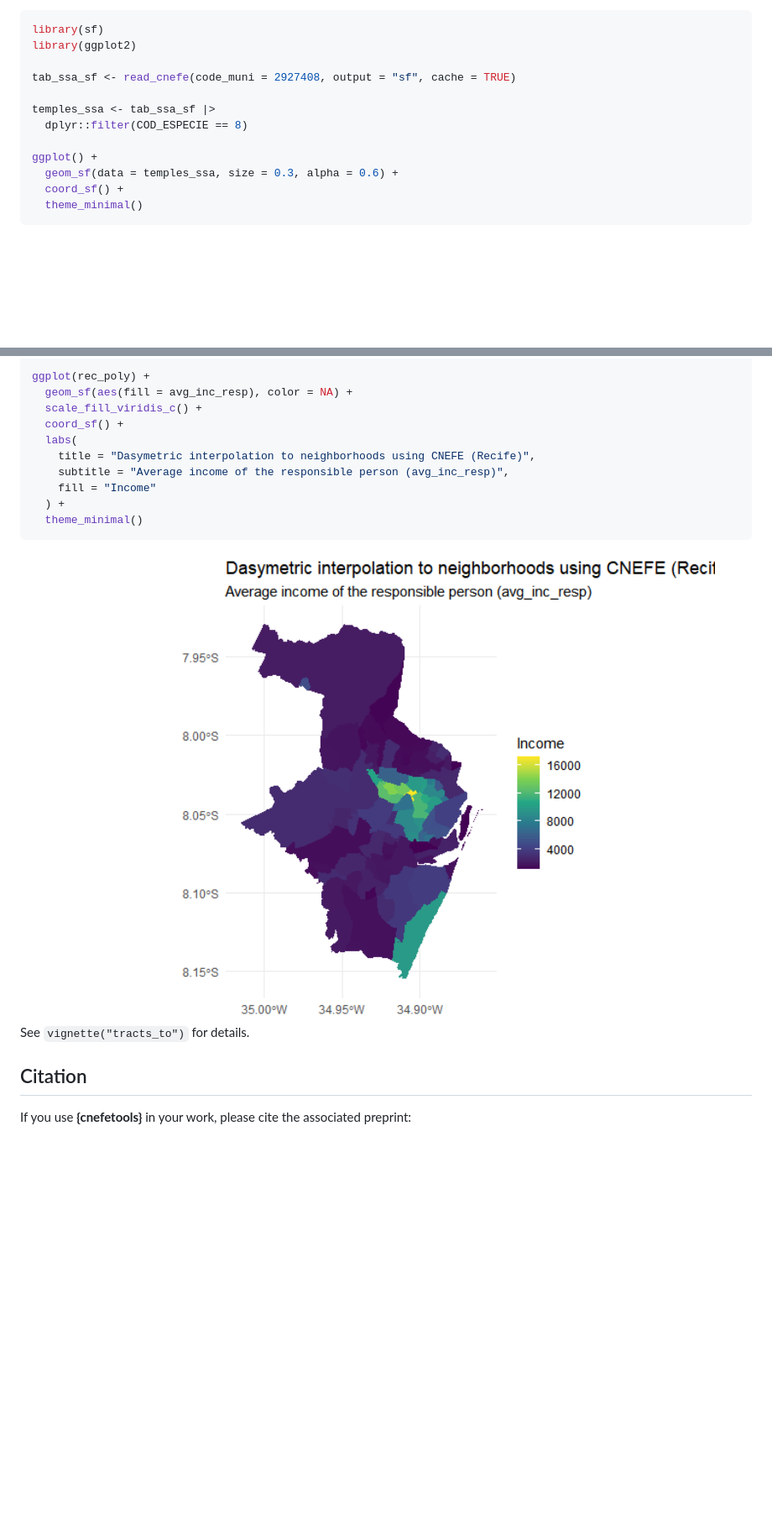
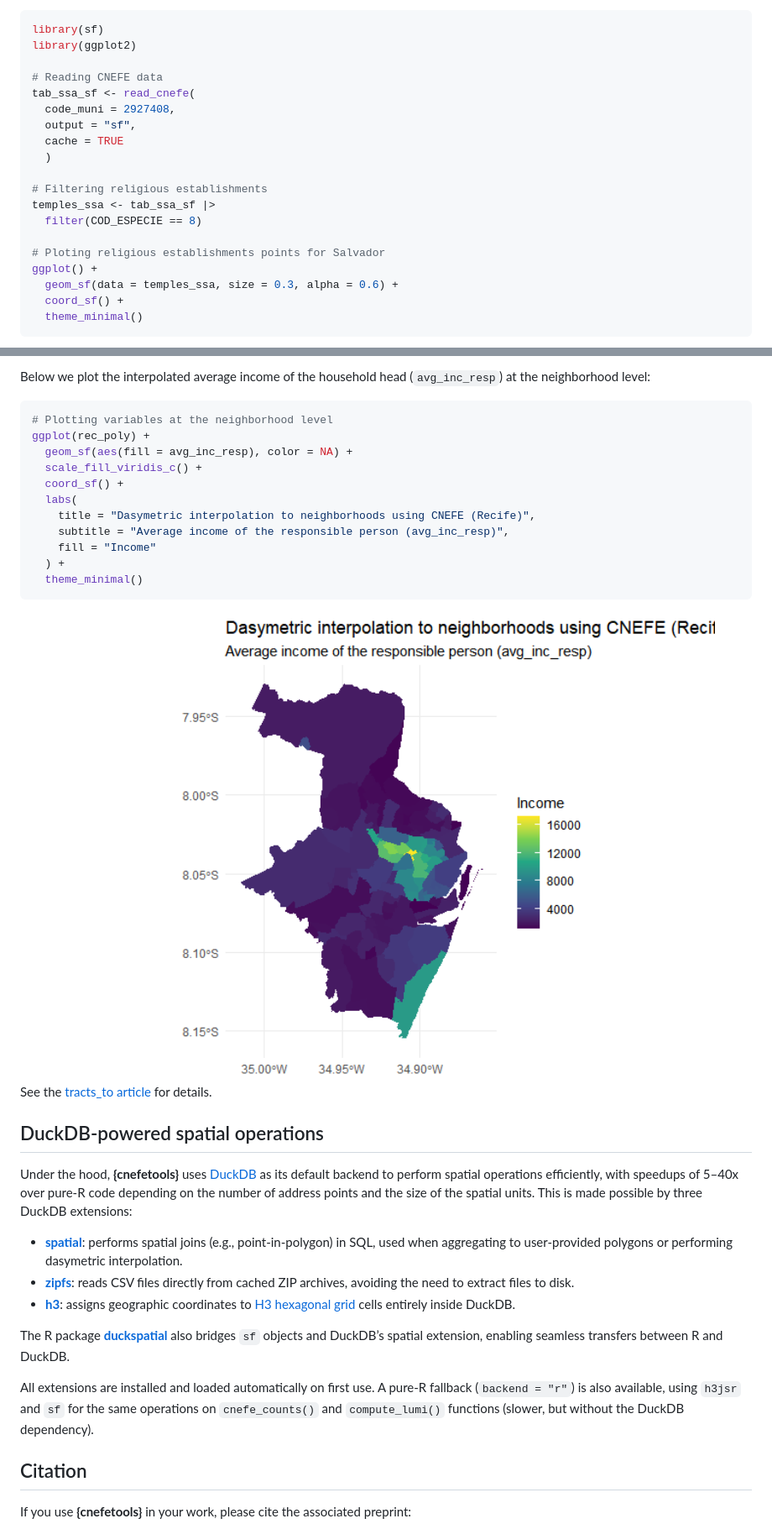
Before and after one commit to pedreirajr/cnefetools, a Markdown page: README.md, 2 parts joined by grey strips. Shown at 84% size. Rendered like a GitHub page; pictures changed too: man/figures/README-unnamed-chunk-13-1.png, man/figures/README-unnamed-chunk-16-1.png (added); blank space fills up the shorter version.

Commit message:
re-render README.md to sync with README.Rmd

````diff
--- a/README.md
+++ b/README.md
@@ -90,11 +86,18 @@ below reads data for Salvador, filters religious facilities
 library(sf)
 library(ggplot2)
 
-tab_ssa_sf <- read_cnefe(code_muni = 2927408, output = "sf", cache = TRUE)
+# Reading CNEFE data
+tab_ssa_sf <- read_cnefe(
+  code_muni = 2927408,
+  output = "sf",
+  cache = TRUE
+  )
 
+# Filtering religious establishments
 temples_ssa <- tab_ssa_sf |>
-  dplyr::filter(COD_ESPECIE == 8)
+  filter(COD_ESPECIE == 8)
 
+# Ploting religious establishments points for Salvador
 ggplot() +
   geom_sf(data = temples_ssa, size = 0.3, alpha = 0.6) +
   coord_sf() +
@@ -288,4 +328,9 @@ rec_poly <- tracts_to_polygon(
 
+Below we plot the interpolated average income of the household head
+(`avg_inc_resp`) at the neighborhood level:
+
+``` r
+# Plotting variables at the neighborhood level
 ggplot(rec_poly) +
   geom_sf(aes(fill = avg_inc_resp), color = NA) +
   scale_fill_viridis_c() +
@@ -298,9 +343,39 @@ ggplot(rec_poly) +
   theme_minimal()
 ```
 
-<img src="man/figures/README-unnamed-chunk-13-1.png" width="100%" />
+<img src="man/figures/README-unnamed-chunk-16-1.png" width="100%" />
 
-See `vignette("tracts_to")` for details.
+See the [tracts_to
+article](https://pedreirajr.github.io/cnefetools/articles/tracts_to.html)
+for details.
+
+## DuckDB-powered spatial operations
+
+Under the hood, **{cnefetools}** uses [DuckDB](https://duckdb.org/) as
+its default backend to perform spatial operations efficiently, with
+speedups of 5–40x over pure-R code depending on the number of address
+points and the size of the spatial units. This is made possible by three
+DuckDB extensions:
+
+- [**spatial**](https://duckdb.org/docs/extensions/spatial/overview.html):
+  performs spatial joins (e.g., point-in-polygon) in SQL, used when
+  aggregating to user-provided polygons or performing dasymetric
+  interpolation.
+- [**zipfs**](https://duckdb.org/docs/extensions/zipfs.html): reads CSV
+  files directly from cached ZIP archives, avoiding the need to extract
+  files to disk.
+- [**h3**](https://duckdb.org/docs/extensions/h3.html): assigns
+  geographic coordinates to [H3 hexagonal grid](https://h3geo.org/)
+  cells entirely inside DuckDB.
+
+The R package [**duckspatial**](https://cidree.github.io/duckspatial/)
+also bridges `sf` objects and DuckDB’s spatial extension, enabling
+seamless transfers between R and DuckDB.
+
+All extensions are installed and loaded automatically on first use. A
+pure-R fallback (`backend = "r"`) is also available, using `h3jsr` and
+`sf` for the same operations on `cnefe_counts()` and `compute_lumi()`
+functions (slower, but without the DuckDB dependency).
 
 ## Citation
 
````
Also changed, not shown: other parts of README.md (+56 -23 lines), man/figures/README-unnamed-chunk-11-1.png, man/figures/README-unnamed-chunk-14-1.png (added), man/figures/README-unnamed-chunk-9-1.png, 1 other file.
